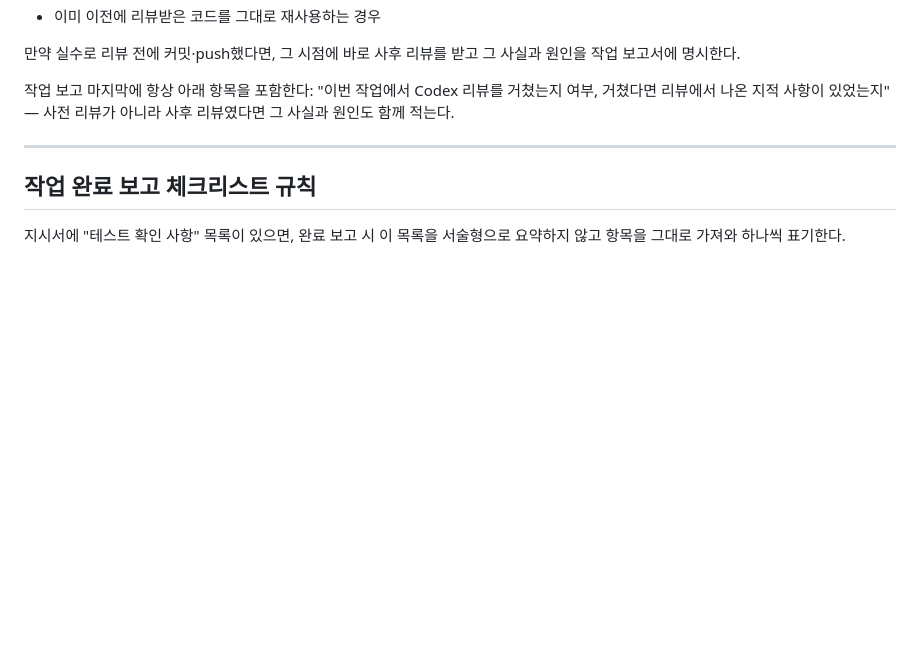
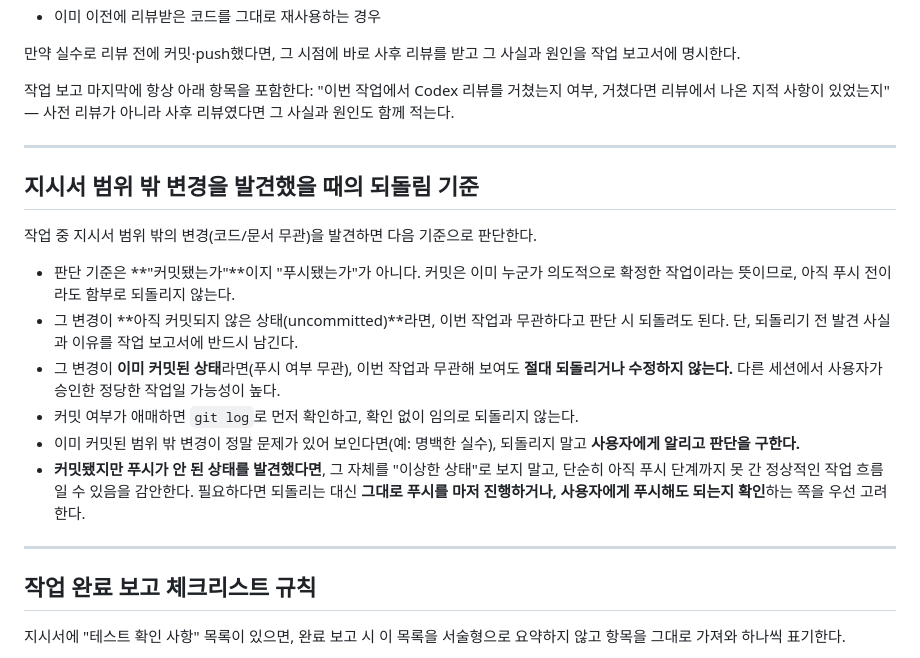
Before and after one commit to K-Hena/sudden-archive, a Markdown page: docs/CLAUDE_CODE_RULES.md, the part around the change. Drawn GitHub-style; blank space fills up the shorter version.

Commit message:
docs: 범위 밖 변경 되돌림 기준 규칙 추가 (커밋 여부로 판단)
이전 세션에서 사용자가 직접 커밋한 docs/PROMPTS.md 변경을 "푸시 전"
이라는 이유만으로 범위 밖 변경으로 오판해 되돌린 사고 재발 방지.
판단 기준은 푸시 여부가 아니라 커밋 여부임을 명시.

Co-Authored-By: Claude Sonnet 5 <noreply@anthropic.com>

```diff
--- a/docs/CLAUDE_CODE_RULES.md
+++ b/docs/CLAUDE_CODE_RULES.md
@@ -148,6 +148,19 @@ Claude Code 토큰이 부족해 Mode B(GPT 설계 → Codex 리뷰+구현+커밋
 
 ---
 
+## 지시서 범위 밖 변경을 발견했을 때의 되돌림 기준
+
+작업 중 지시서 범위 밖의 변경(코드/문서 무관)을 발견하면 다음 기준으로 판단한다.
+
+- 판단 기준은 **"커밋됐는가"**이지 "푸시됐는가"가 아니다. 커밋은 이미 누군가 의도적으로 확정한 작업이라는 뜻이므로, 아직 푸시 전이라도 함부로 되돌리지 않는다.
+- 그 변경이 **아직 커밋되지 않은 상태(uncommitted)**라면, 이번 작업과 무관하다고 판단 시 되돌려도 된다. 단, 되돌리기 전 발견 사실과 이유를 작업 보고서에 반드시 남긴다.
+- 그 변경이 **이미 커밋된 상태**라면(푸시 여부 무관), 이번 작업과 무관해 보여도 **절대 되돌리거나 수정하지 않는다.** 다른 세션에서 사용자가 승인한 정당한 작업일 가능성이 높다.
+- 커밋 여부가 애매하면 `git log`로 먼저 확인하고, 확인 없이 임의로 되돌리지 않는다.
+- 이미 커밋된 범위 밖 변경이 정말 문제가 있어 보인다면(예: 명백한 실수), 되돌리지 말고 **사용자에게 알리고 판단을 구한다.**
+- **커밋됐지만 푸시가 안 된 상태를 발견했다면**, 그 자체를 "이상한 상태"로 보지 말고, 단순히 아직 푸시 단계까지 못 간 정상적인 작업 흐름일 수 있음을 감안한다. 필요하다면 되돌리는 대신 **그대로 푸시를 마저 진행하거나, 사용자에게 푸시해도 되는지 확인**하는 쪽을 우선 고려한다.
+
+---
+
 ## 작업 완료 보고 체크리스트 규칙
 
 지시서에 "테스트 확인 사항" 목록이 있으면, 완료 보고 시 이 목록을 서술형으로 요약하지 않고 항목을 그대로 가져와 하나씩 표기한다.
```
